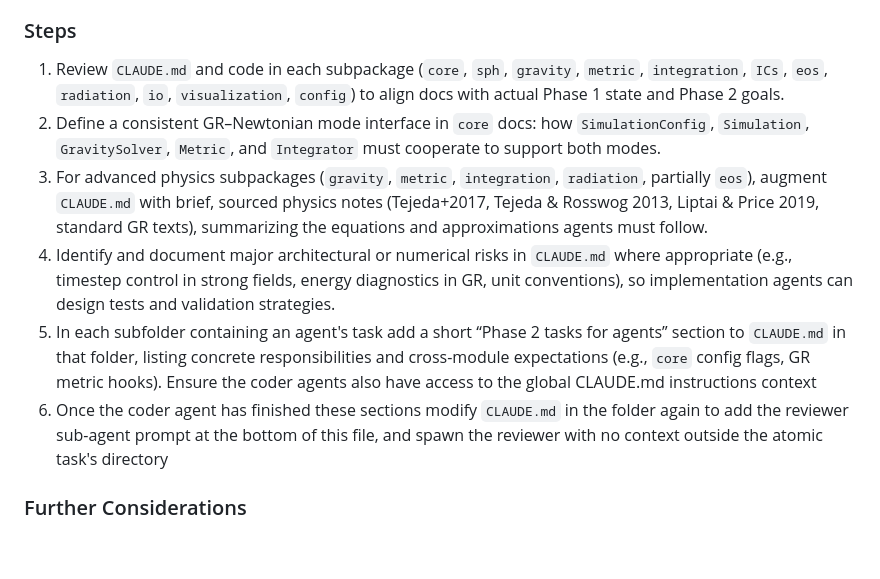
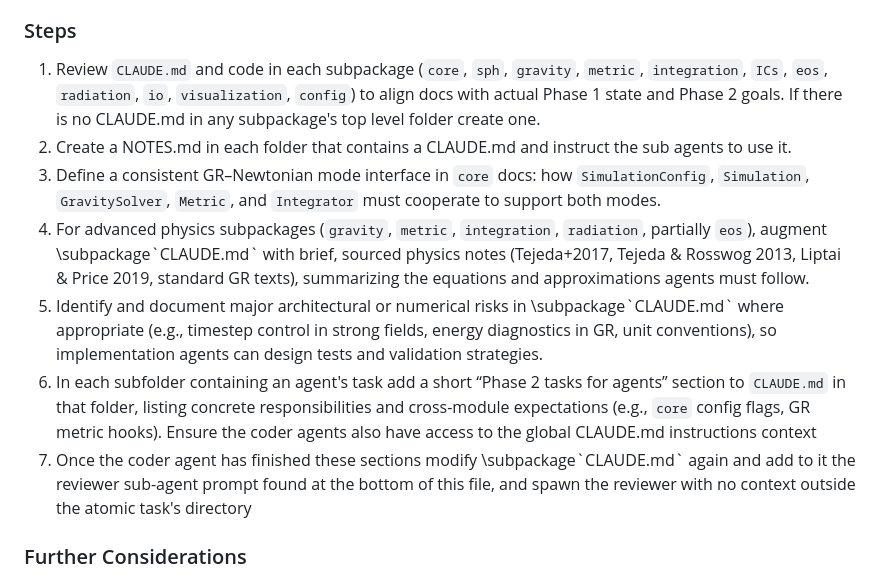
Before and after one commit to toby1248/Black-Hole, a Markdown page: phase_2_instructions.md, the part around the change. Rendered like a GitHub page; blank space fills up the shorter version.

Commit message:
Revise Phase 2 GR upgrade instructions

```diff
--- a/phase_2_instructions.md
+++ b/phase_2_instructions.md
@@ -3,12 +3,13 @@
 Phase 1 implements a clean, modular Newtonian SPH TDE framework. Phase 2 should introduce GR-capable components (metrics, GR gravity/orbits, Hamiltonian/GR-aware integration, GR–Newtonian toggle) without breaking the existing Newtonian path. The goal is to extend, not rewrite: add new classes and configs, tighten interfaces, and ensure IO/visualization can distinguish “mode” and units. Agents should edit only where needed, primarily per-submodule `CLAUDE.md` plus select code hotspots. Contextless reviewer agents will double-check the logic of each self contained section without bias and distraction
 
 ### Steps
-1. Review `CLAUDE.md` and code in each subpackage (`core`, `sph`, `gravity`, `metric`, `integration`, `ICs`, `eos`, `radiation`, `io`, `visualization`, `config`) to align docs with actual Phase 1 state and Phase 2 goals.
-2. Define a consistent GR–Newtonian mode interface in `core` docs: how `SimulationConfig`, `Simulation`, `GravitySolver`, `Metric`, and `Integrator` must cooperate to support both modes.
-3. For advanced physics subpackages (`gravity`, `metric`, `integration`, `radiation`, partially `eos`), augment `CLAUDE.md` with brief, sourced physics notes (Tejeda+2017, Tejeda & Rosswog 2013, Liptai & Price 2019, standard GR texts), summarizing the equations and approximations agents must follow.
-4. Identify and document major architectural or numerical risks in `CLAUDE.md` where appropriate (e.g., timestep control in strong fields, energy diagnostics in GR, unit conventions), so implementation agents can design tests and validation strategies.
-5. In each subfolder containing an agent's task add a short “Phase 2 tasks for agents” section to `CLAUDE.md` in that folder, listing concrete responsibilities and cross-module expectations (e.g., `core` config flags, GR metric hooks). Ensure the coder agents also have access to the global CLAUDE.md instructions context
-6. Once the coder agent has finished these sections modify `CLAUDE.md` in the folder again to add the reviewer sub-agent prompt at the bottom of this file, and spawn the reviewer with no context outside the atomic task's directory
+1. Review `CLAUDE.md` and code in each subpackage (`core`, `sph`, `gravity`, `metric`, `integration`, `ICs`, `eos`, `radiation`, `io`, `visualization`, `config`) to align docs with actual Phase 1 state and Phase 2 goals. If there is no CLAUDE.md in any subpackage's top level folder create one.
+2. Create a NOTES.md in each folder that contains a CLAUDE.md and instruct the sub agents to use it.
+3. Define a consistent GR–Newtonian mode interface in `core` docs: how `SimulationConfig`, `Simulation`, `GravitySolver`, `Metric`, and `Integrator` must cooperate to support both modes.
+4. For advanced physics subpackages (`gravity`, `metric`, `integration`, `radiation`, partially `eos`), augment \subpackage\`CLAUDE.md` with brief, sourced physics notes (Tejeda+2017, Tejeda & Rosswog 2013, Liptai & Price 2019, standard GR texts), summarizing the equations and approximations agents must follow.
+5. Identify and document major architectural or numerical risks in \subpackage\`CLAUDE.md` where appropriate (e.g., timestep control in strong fields, energy diagnostics in GR, unit conventions), so implementation agents can design tests and validation strategies.
+6. In each subfolder containing an agent's task add a short “Phase 2 tasks for agents” section to `CLAUDE.md` in that folder, listing concrete responsibilities and cross-module expectations (e.g., `core` config flags, GR metric hooks). Ensure the coder agents also have access to the global CLAUDE.md instructions context
+7. Once the coder agent has finished these sections modify \subpackage\`CLAUDE.md` again and add to it the reviewer sub-agent prompt found at the bottom of this file, and spawn the reviewer with no context outside the atomic task's directory
 
 ### Further Considerations
    - There is potential for tech debt creation if Phase 2 modules are not built with consideration for the implementation of phases 4 and 5. Take the chance to update the API now if necessary
```
